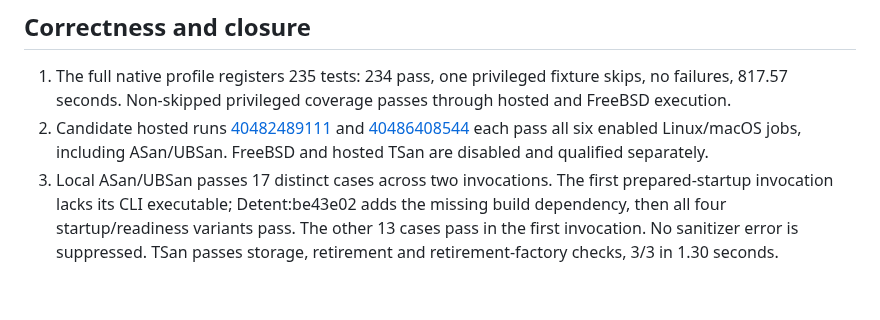
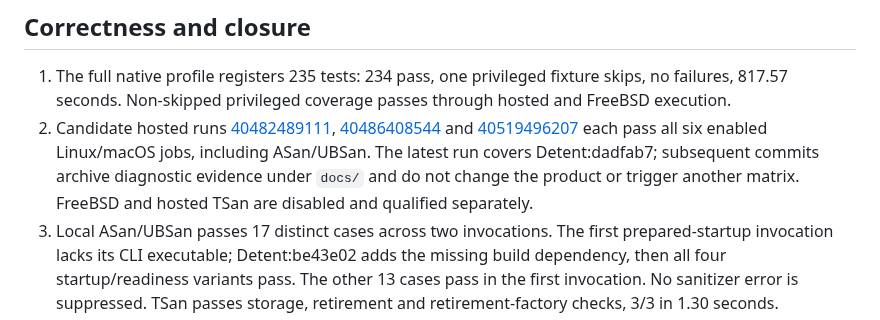
Before and after one commit to Kronuz/Detent, a Markdown page: docs/reviews/resource-adoption-qualification-2026-10-27.md, the part around the change. GitHub-like rendering; blank space fills up the shorter version.

Commit message:
Record terminal resource candidate CI results
Confirm all six enabled hosted jobs pass on the public candidate.
Separate this functional evidence from the open performance gate; the
subsequent commits only archive diagnostic evidence and review results.

```diff
--- a/docs/reviews/resource-adoption-qualification-2026-10-27.md
+++ b/docs/reviews/resource-adoption-qualification-2026-10-27.md
@@ -7,7 +7,7 @@ The isolated migration replaces the allocation, arena, buffer and retirement bod
 ## Correctness and closure
 
 1. The full native profile registers 235 tests: 234 pass, one privileged fixture skips, no failures, 817.57 seconds. Non-skipped privileged coverage passes through hosted and FreeBSD execution.
-2. Candidate hosted runs [40482489111](https://github.com/Kronuz/Detent/actions/runs/40482489111) and [40486408544](https://github.com/Kronuz/Detent/actions/runs/40486408544) each pass all six enabled Linux/macOS jobs, including ASan/UBSan. FreeBSD and hosted TSan are disabled and qualified separately.
+2. Candidate hosted runs [40482489111](https://github.com/Kronuz/Detent/actions/runs/40482489111), [40486408544](https://github.com/Kronuz/Detent/actions/runs/40486408544) and [40519496207](https://github.com/Kronuz/Detent/actions/runs/40519496207) each pass all six enabled Linux/macOS jobs, including ASan/UBSan. The latest run covers Detent:dadfab7; subsequent commits archive diagnostic evidence under `docs/` and do not change the product or trigger another matrix. FreeBSD and hosted TSan are disabled and qualified separately.
 3. Local ASan/UBSan passes 17 distinct cases across two invocations. The first prepared-startup invocation lacks its CLI executable; Detent:be43e02 adds the missing build dependency, then all four startup/readiness variants pass. The other 13 cases pass in the first invocation. No sanitizer error is suppressed. TSan passes storage, retirement and retirement-factory checks, 3/3 in 1.30 seconds.
 4. Fresh-public-source FreeBSD native passes 170/170 in 238.17 seconds. Its first sanitizer invocation passes 14 cases but omits the privileged fixture executable; after building it, that case passes without a skip in 0.15 seconds. This is 15 distinct sanitizer cases. Unsupported FreeBSD LeakSanitizer is explicitly disabled.
 5. The [closure audit](../measurements/resource-closure-20261027.json) verifies populated public revisions without source overrides across full, reader-only, ASan and TSan builds. The reader-only link contains one canonical retirement library and no allocation-interception definitions. All four daemon/backend flags are disabled in that reader profile.
```
